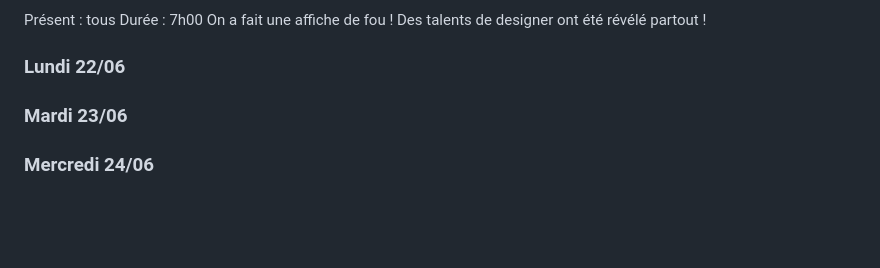
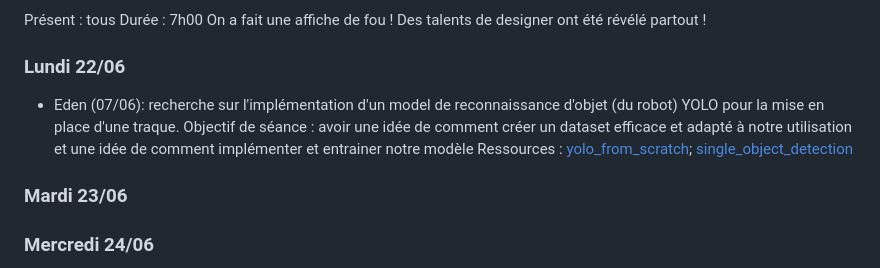
Before and after one commit to RDMaven/artefactplusplus, a Markdown page: SUIVI.md, the part around the change. Drawn GitHub-style; blank space fills up the shorter version.

Commit message:
suivi-Eden

```diff
--- a/SUIVI.md
+++ b/SUIVI.md
@@ -188,6 +188,10 @@ Durée : 7h00
 On a fait une affiche de fou ! Des talents de designer ont été révélé partout !
 
 ### Lundi 22/06
+
+- Eden (07/06): recherche sur l'implémentation d'un model de reconnaissance d'objet (du robot) YOLO pour la mise en place d'une traque. Objectif de séance : avoir une idée de comment créer un dataset efficace et adapté à notre utilisation et une idée de comment implémenter et entrainer notre modèle
+Ressources : [yolo_from_scratch](https://medium.com/@whyamit404/how-to-implement-a-yolo-object-detector-from-scratch-in-pytorch-e310829d92e6); [single_object_detection](https://stackoverflow.com/questions/51782769/object-detection-for-a-single-object-only)
+
 ### Mardi 23/06
 ### Mercredi 24/06
 ### Jeudi 25/06
```
